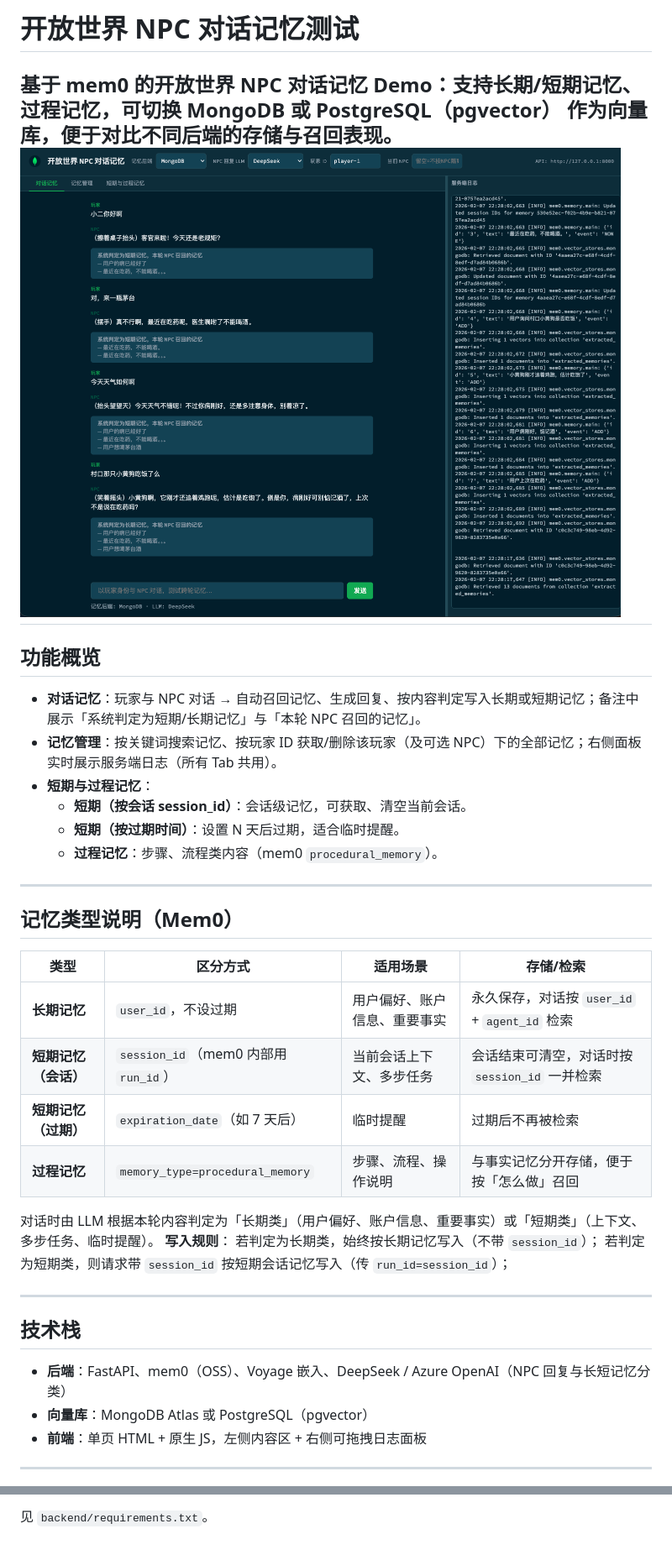
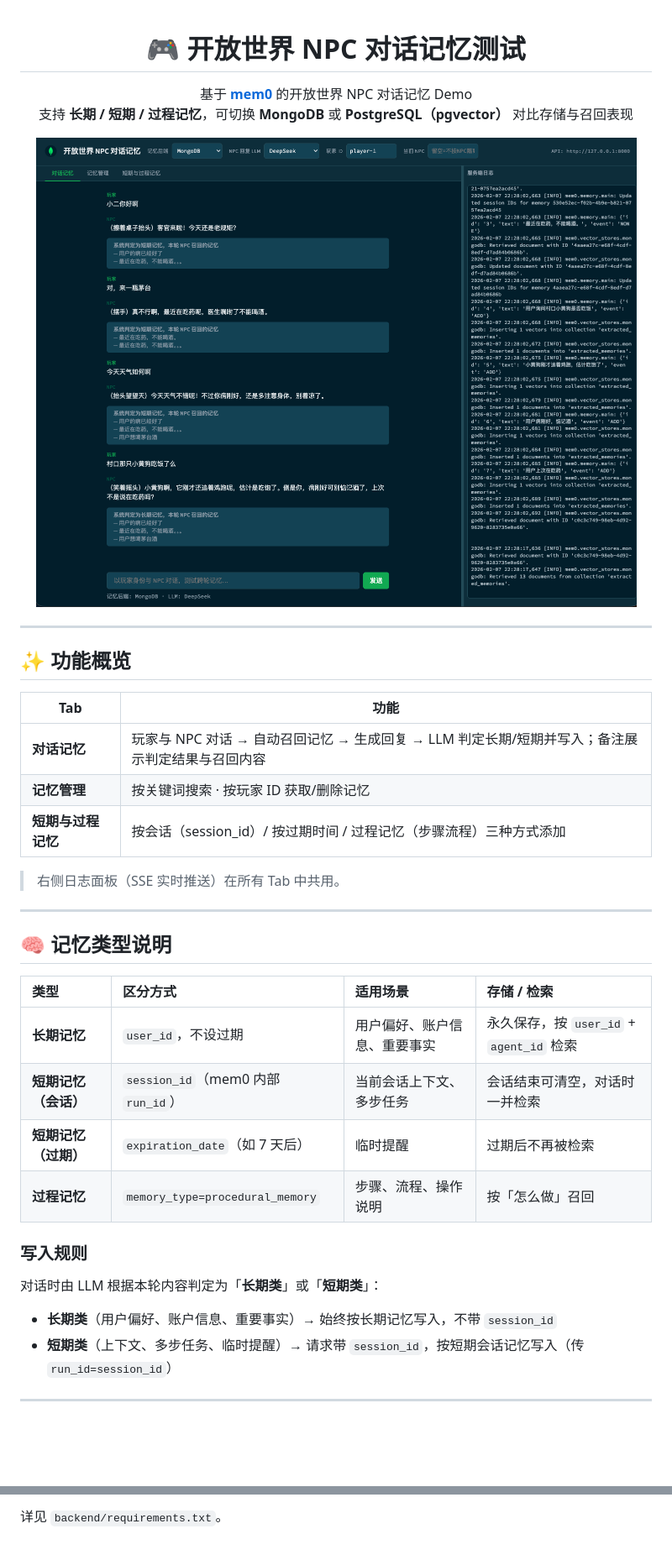
Before and after one commit to binchow-ai/agent_memory_demo, a Markdown page: mem0_memory_test_app/README.md, 2 parts joined by grey strips. Shown at 84% size. Drawn GitHub-style; blank space fills up the shorter version.

```diff
--- a/mem0_memory_test_app/README.md
+++ b/mem0_memory_test_app/README.md
@@ -1,41 +1,43 @@
-# 开放世界 NPC 对话记忆测试
+<div align="center">
 
-基于 **mem0** 的开放世界 NPC 对话记忆 Demo：支持长期/短期记忆、过程记忆，可切换 **MongoDB** 或 **PostgreSQL（pgvector）** 作为向量库，便于对比不同后端的存储与召回表现。
-![alt text](images/demo-1.png)
----
+# 🎮 开放世界 NPC 对话记忆测试
 
-## 功能概览
+基于 **[mem0](https://github.com/mem0ai/mem0)** 的开放世界 NPC 对话记忆 Demo
+支持 **长期 / 短期 / 过程记忆**，可切换 **MongoDB** 或 **PostgreSQL（pgvector）** 对比存储与召回表现
 
-- **对话记忆**：玩家与 NPC 对话 → 自动召回记忆、生成回复、按内容判定写入长期或短期记忆；备注中展示「系统判定为短期/长期记忆」与「本轮 NPC 召回的记忆」。
-- **记忆管理**：按关键词搜索记忆、按玩家 ID 获取/删除该玩家（及可选 NPC）下的全部记忆；右侧面板实时展示服务端日志（所有 Tab 共用）。
-- **短期与过程记忆**：
-  - **短期（按会话 session_id）**：会话级记忆，可获取、清空当前会话。
-  - **短期（按过期时间）**：设置 N 天后过期，适合临时提醒。
-  - **过程记忆**：步骤、流程类内容（mem0 `procedural_memory`）。
+<img src="images/demo-1.png" alt="demo" width="800" />
+
+</div>
 
 ---
 
-## 记忆类型说明（Mem0）
+## ✨ 功能概览
 
-| 类型 | 区分方式 | 适用场景 | 存储/检索 |
-|------|----------|----------|------------|
-| **长期记忆** | `user_id`，不设过期 | 用户偏好、账户信息、重要事实 | 永久保存，对话按 `user_id` + `agent_id` 检索 |
-| **短期记忆（会话）** | `session_id`（mem0 内部用 `run_id`） | 当前会话上下文、多步任务 | 会话结束可清空，对话时按 `session_id` 一并检索 |
-| **短期记忆（过期）** | `expiration_date`（如 7 天后） | 临时提醒 | 过期后不再被检索 |
-| **过程记忆** | `memory_type=procedural_memory` | 步骤、流程、操作说明 | 与事实记忆分开存储，便于按「怎么做」召回 |
+| Tab | 功能 |
+|-----|------|
+| **对话记忆** | 玩家与 NPC 对话 → 自动召回记忆 → 生成回复 → LLM 判定长期/短期并写入；备注展示判定结果与召回内容 |
+| **记忆管理** | 按关键词搜索 · 按玩家 ID 获取/删除记忆 |
+| **短期与过程记忆** | 按会话（session_id）/ 按过期时间 / 过程记忆（步骤流程）三种方式添加 |
 
-对话时由 LLM 根据本轮内容判定为「长期类」（用户偏好、账户信息、重要事实）或「短期类」（上下文、多步任务、临时提醒）。
-**写入规则**：
-若判定为长期类，始终按长期记忆写入（不带 `session_id`）；
-若判定为短期类，则请求带 `session_id` 按短期会话记忆写入（传 `run_id=session_id`）；
+> 右侧日志面板（SSE 实时推送）在所有 Tab 中共用。
 
 ---
 
-## 技术栈
+## 🧠 记忆类型说明
 
-- **后端**：FastAPI、mem0（OSS）、Voyage 嵌入、DeepSeek / Azure OpenAI（NPC 回复与长短记忆分类）
-- **向量库**：MongoDB Atlas 或 PostgreSQL（pgvector）
-- **前端**：单页 HTML + 原生 JS，左侧内容区 + 右侧可拖拽日志面板
+| 类型 | 区分方式 | 适用场景 | 存储 / 检索 |
+|:-----|:---------|:---------|:------------|
+| **长期记忆** | `user_id`，不设过期 | 用户偏好、账户信息、重要事实 | 永久保存，按 `user_id` + `agent_id` 检索 |
+| **短期记忆（会话）** | `session_id`（mem0 内部 `run_id`） | 当前会话上下文、多步任务 | 会话结束可清空，对话时一并检索 |
+| **短期记忆（过期）** | `expiration_date`（如 7 天后） | 临时提醒 | 过期后不再被检索 |
+| **过程记忆** | `memory_type=procedural_memory` | 步骤、流程、操作说明 | 按「怎么做」召回 |
+
+### 写入规则
+
+对话时由 LLM 根据本轮内容判定为「**长期类**」或「**短期类**」：
+
+- **长期类**（用户偏好、账户信息、重要事实）→ 始终按长期记忆写入，不带 `session_id`
+- **短期类**（上下文、多步任务、临时提醒）→ 请求带 `session_id`，按短期会话记忆写入（传 `run_id=session_id`）
 
 ---
 
@@ -172,2 +199,2 @@ python -m http.server 5500
 
-见 `backend/requirements.txt`。
+详见 `backend/requirements.txt`。
```
Also changed, not shown: other parts of mem0_memory_test_app/README.md (+88 -63 lines).
